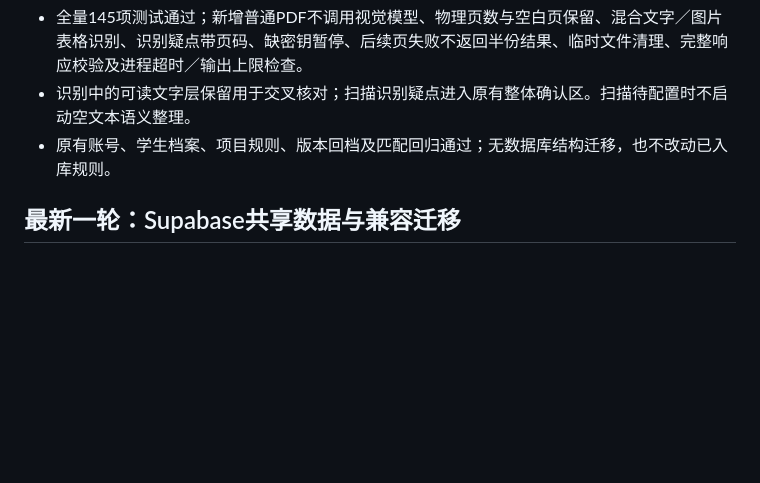
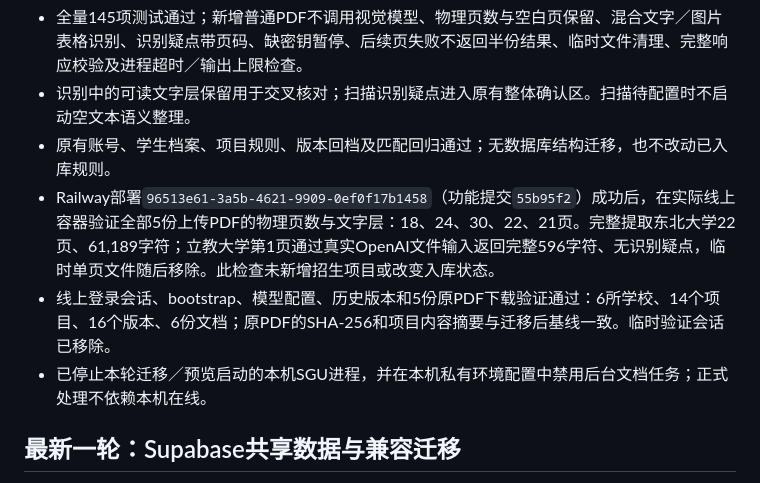
Before and after one commit to yangdyjp-glitch/SGU, a Markdown page: docs/verification.md, the part around the change. Rendered like a GitHub page; blank space fills up the shorter version.

Commit message:
Record successful production PDF and data verification

```diff
--- a/docs/verification.md
+++ b/docs/verification.md
@@ -7,6 +7,9 @@
 - 全量145项测试通过；新增普通PDF不调用视觉模型、物理页数与空白页保留、混合文字／图片表格识别、识别疑点带页码、缺密钥暂停、后续页失败不返回半份结果、临时文件清理、完整响应校验及进程超时／输出上限检查。
 - 识别中的可读文字层保留用于交叉核对；扫描识别疑点进入原有整体确认区。扫描待配置时不启动空文本语义整理。
 - 原有账号、学生档案、项目规则、版本回档及匹配回归通过；无数据库结构迁移，也不改动已入库规则。
+- Railway部署`96513e61-3a5b-4621-9909-0ef0f17b1458`（功能提交`55b95f2`）成功后，在实际线上容器验证全部5份上传PDF的物理页数与文字层：18、24、30、22、21页。完整提取东北大学22页、61,189字符；立教大学第1页通过真实OpenAI文件输入返回完整596字符、无识别疑点，临时单页文件随后移除。此检查未新增招生项目或改变入库状态。
+- 线上登录会话、bootstrap、模型配置、历史版本和5份原PDF下载验证通过：6所学校、14个项目、16个版本、6份文档；原PDF的SHA-256和项目内容摘要与迁移后基线一致。临时验证会话已移除。
+- 已停止本轮迁移／预览启动的本机SGU进程，并在本机私有环境配置中禁用后台文档任务；正式处理不依赖本机在线。
 
 ## 最新一轮：Supabase共享数据与兼容迁移
 
```
Also changed, not shown: HANDOFF.md (+1 -1 lines).
